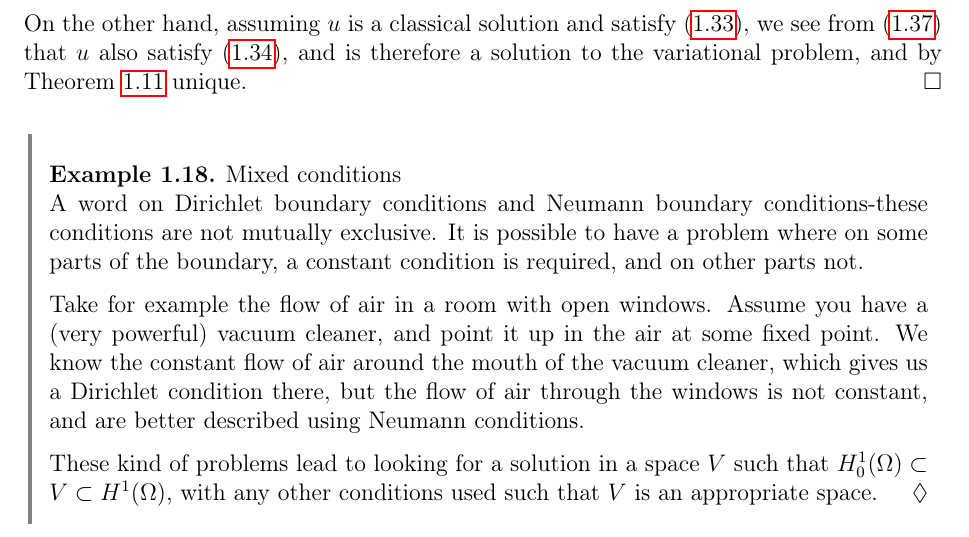
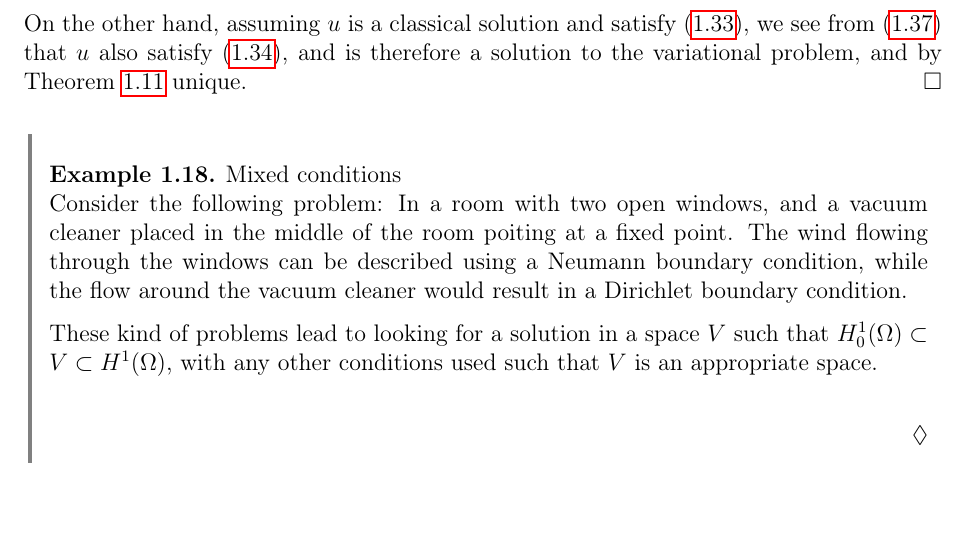
Before and after one commit to william37459/Finite_Element_Method, a LaTeX thesis (main.tex, which reads Afsnit/Kapitel1/mixed_boundary_conditions.tex): part of page 22 of 27, cut so that both start at the same text. Compiled offline with pdfLaTeX.

Commit message:
Eksempel på PDE type og TODO tilføjelser

```diff
--- a/Afsnit/Kapitel1/mixed_boundary_conditions.tex
+++ b/Afsnit/Kapitel1/mixed_boundary_conditions.tex
@@ -1,5 +1,13 @@
-%! Renskriv til eksemepl
+%! Genlæs eksempel
 \begin{exmp}{Mixed conditions}
+Consider the following problem:
+In a room with two open windows, and a vacuum cleaner placed in the middle of the room poiting at a fixed point. The wind flowing through the windows can be described using a Neumann boundary condition, while the flow around the vacuum cleaner would result in a Dirichlet boundary condition.
+
+These kind of problems lead to looking for a solution in a space $V$ such that
+$H^1_0(\OO) \subset V \subset H^1(\OO)$, with any other conditions used such
+that $V$ is an appropriate space.
+
+\iffalse
 A word on Dirichlet boundary conditions and Neumann boundary
 conditions-these conditions are not mutually exclusive.
 It is possible to have a problem where on some parts of the boundary,
@@ -12,8 +20,6 @@ Assume you have a (very powerful) vacuum cleaner,
 We know the constant flow of air around the mouth of the vacuum cleaner, which
 gives us a Dirichlet condition there, but the flow of air through the
 windows is not constant, and are better described using Neumann conditions.
+\fi
 
-These kind of problems lead to looking for a solution in a space $V$ such that
-$H^1_0(\OO) \subset V \subset H^1(\OO)$, with any other conditions used such
-that $V$ is an appropriate space.
 \end{exmp}
```
Also changed, not shown: Afsnit/Kapitel1/solutions.tex (line endings or trailing spaces).
